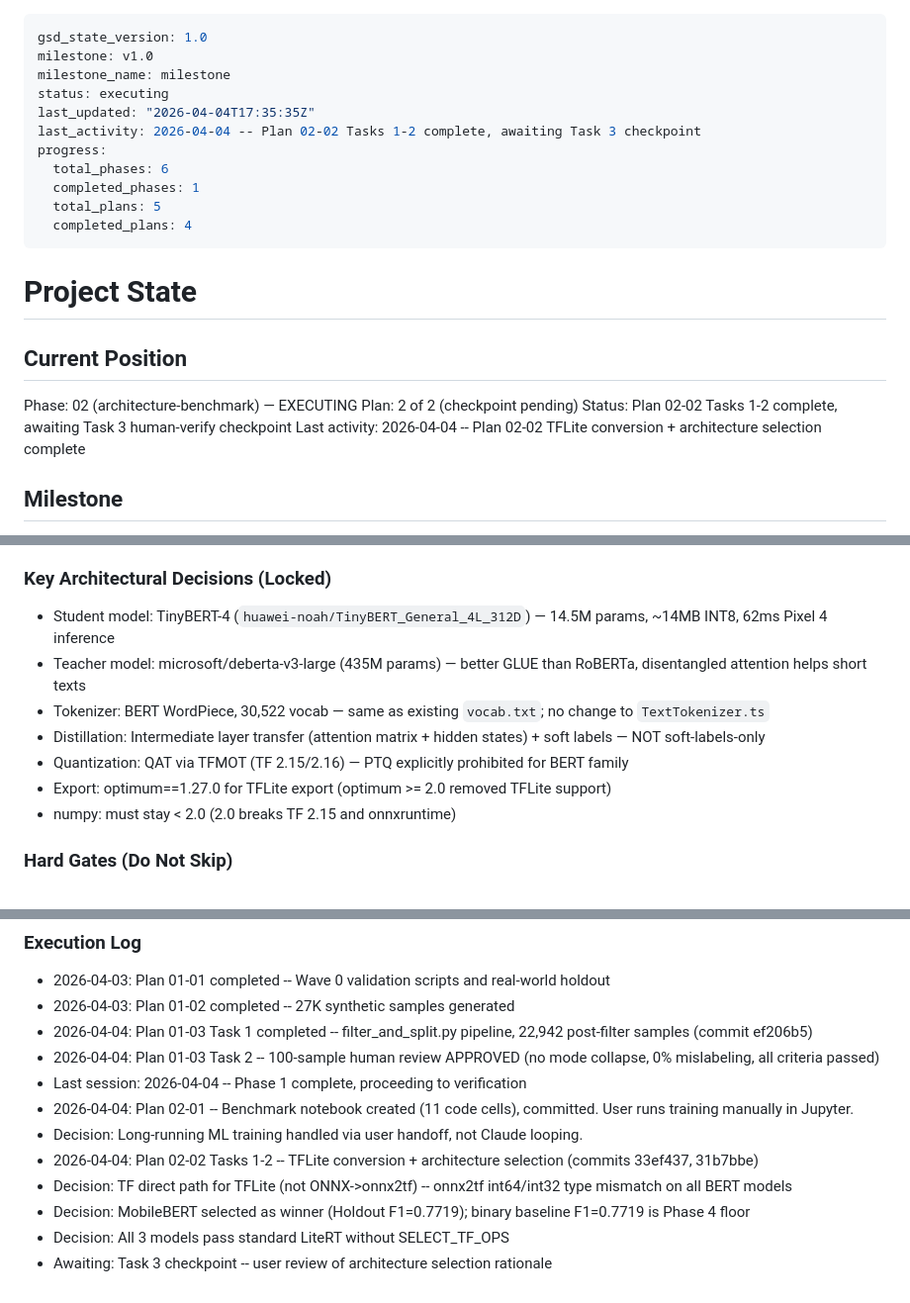
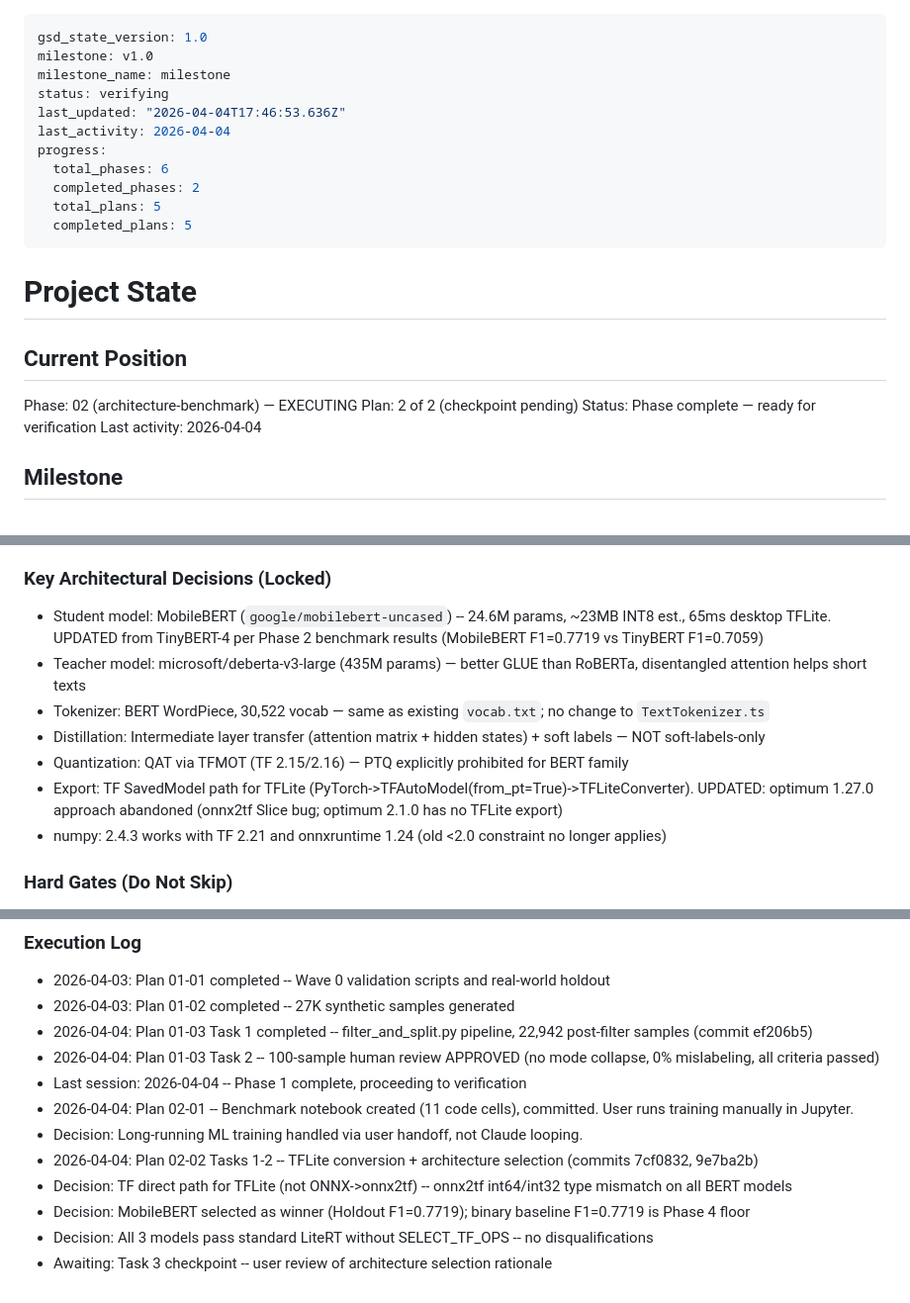
Before and after one commit to CanaryOS-source/canaryos, a Markdown page: .planning/STATE.md, 3 parts joined by grey strips. Shown at 99% size. Rendered like a GitHub page.

Commit message:
docs(02-02): complete TFLite conversion and architecture selection plan
- SUMMARY.md with benchmark results, deviations, self-check
- STATE.md updated: MobileBERT as student model, TF SavedModel path, numpy 2.4 OK
- REQUIREMENTS.md: TEXT-02 marked complete
- Awaiting Task 3 checkpoint: user review of architecture selection

Co-Authored-By: Claude Opus 4.6 <noreply@anthropic.com>

```diff
--- a/.planning/STATE.md
+++ b/.planning/STATE.md
@@ -2,14 +2,14 @@
 gsd_state_version: 1.0
 milestone: v1.0
 milestone_name: milestone
-status: executing
-last_updated: "2026-04-04T17:35:35Z"
-last_activity: 2026-04-04 -- Plan 02-02 Tasks 1-2 complete, awaiting Task 3 checkpoint
+status: verifying
+last_updated: "2026-04-04T17:46:53.636Z"
+last_activity: 2026-04-04
 progress:
   total_phases: 6
-  completed_phases: 1
+  completed_phases: 2
   total_plans: 5
-  completed_plans: 4
+  completed_plans: 5
 ---
 
 # Project State
@@ -18,8 +18,8 @@ progress:
 
 Phase: 02 (architecture-benchmark) — EXECUTING
 Plan: 2 of 2 (checkpoint pending)
-Status: Plan 02-02 Tasks 1-2 complete, awaiting Task 3 human-verify checkpoint
-Last activity: 2026-04-04 -- Plan 02-02 TFLite conversion + architecture selection complete
+Status: Phase complete — ready for verification
+Last activity: 2026-04-04
 
 ## Milestone
 
@@ -53,13 +53,13 @@ Goal: Replace broken MobileBERT model with a research-backed, synthetically-trai
 
 ### Key Architectural Decisions (Locked)
 
-- Student model: TinyBERT-4 (`huawei-noah/TinyBERT_General_4L_312D`) — 14.5M params, ~14MB INT8, 62ms Pixel 4 inference
+- Student model: MobileBERT (`google/mobilebert-uncased`) -- 24.6M params, ~23MB INT8 est., 65ms desktop TFLite. UPDATED from TinyBERT-4 per Phase 2 benchmark results (MobileBERT F1=0.7719 vs TinyBERT F1=0.7059)
 - Teacher model: microsoft/deberta-v3-large (435M params) — better GLUE than RoBERTa, disentangled attention helps short texts
 - Tokenizer: BERT WordPiece, 30,522 vocab — same as existing `vocab.txt`; no change to `TextTokenizer.ts`
 - Distillation: Intermediate layer transfer (attention matrix + hidden states) + soft labels — NOT soft-labels-only
 - Quantization: QAT via TFMOT (TF 2.15/2.16) — PTQ explicitly prohibited for BERT family
-- Export: optimum==1.27.0 for TFLite export (optimum >= 2.0 removed TFLite support)
-- numpy: must stay < 2.0 (2.0 breaks TF 2.15 and onnxruntime)
+- Export: TF SavedModel path for TFLite (PyTorch->TFAutoModel(from_pt=True)->TFLiteConverter). UPDATED: optimum 1.27.0 approach abandoned (onnx2tf Slice bug; optimum 2.1.0 has no TFLite export)
+- numpy: 2.4.3 works with TF 2.21 and onnxruntime 1.24 (old <2.0 constraint no longer applies)
 
 ### Hard Gates (Do Not Skip)
 
@@ -119,8 +119,8 @@ None — all Phase 1 plans complete, human review approved.
 - Last session: 2026-04-04 -- Phase 1 complete, proceeding to verification
 - 2026-04-04: Plan 02-01 -- Benchmark notebook created (11 code cells), committed. User runs training manually in Jupyter.
 - Decision: Long-running ML training handled via user handoff, not Claude looping.
-- 2026-04-04: Plan 02-02 Tasks 1-2 -- TFLite conversion + architecture selection (commits 33ef437, 31b7bbe)
+- 2026-04-04: Plan 02-02 Tasks 1-2 -- TFLite conversion + architecture selection (commits 7cf0832, 9e7ba2b)
 - Decision: TF direct path for TFLite (not ONNX->onnx2tf) -- onnx2tf int64/int32 type mismatch on all BERT models
 - Decision: MobileBERT selected as winner (Holdout F1=0.7719); binary baseline F1=0.7719 is Phase 4 floor
-- Decision: All 3 models pass standard LiteRT without SELECT_TF_OPS
+- Decision: All 3 models pass standard LiteRT without SELECT_TF_OPS -- no disqualifications
 - Awaiting: Task 3 checkpoint -- user review of architecture selection rationale
```
Also changed, not shown: .planning/REQUIREMENTS.md (+1 -1 lines), 1 other file.
